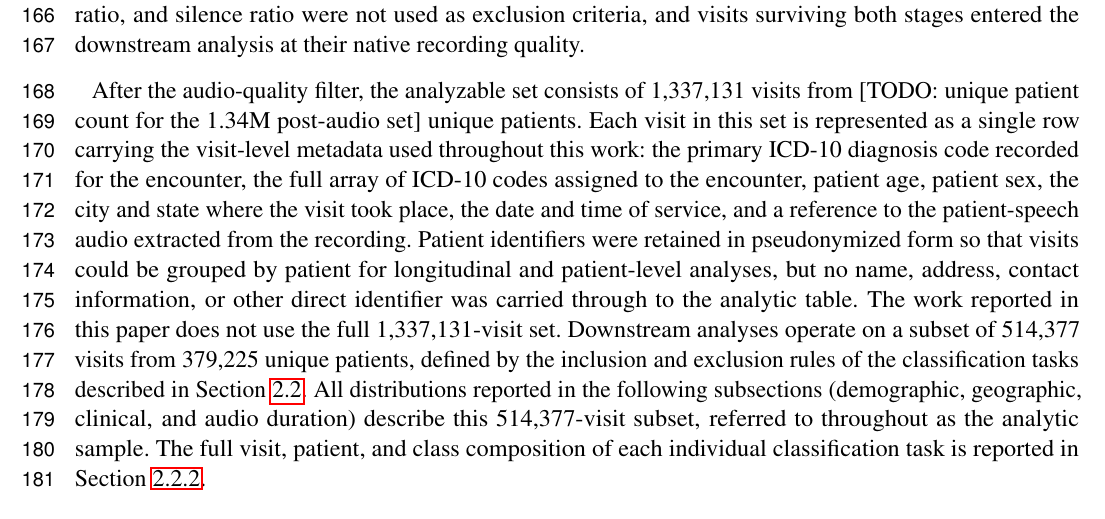
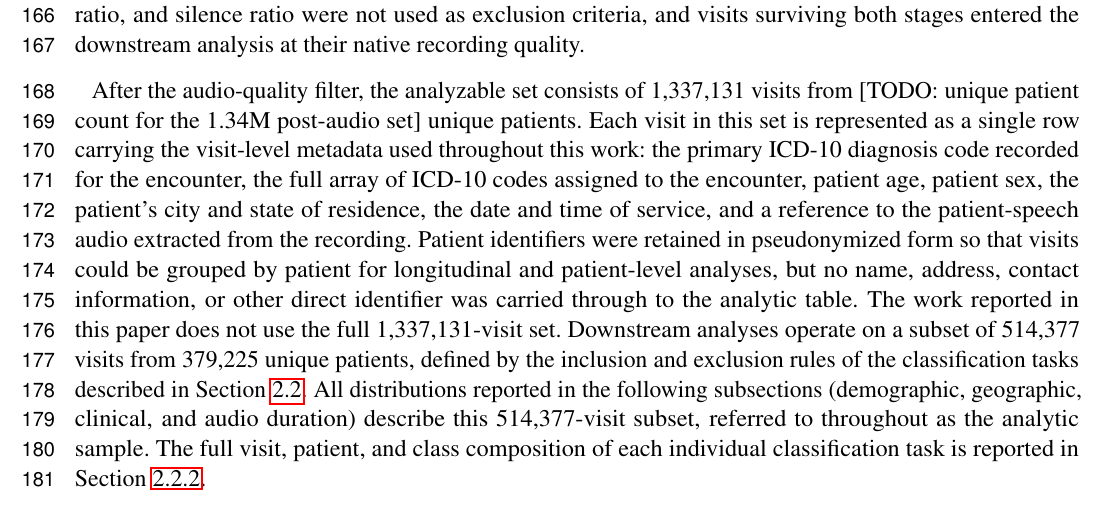
Before and after one commit to vjsravi/frontiers-2026-paper, a LaTeX document (frontiers.tex): part of page 5 of 33, cut so that both start at the same text. Compiled offline with pdfLaTeX.

Commit message:
fix metadata description: city and state are patient's residence, not visit location
Co-Authored-By: Claude Opus 4.7 (1M context) <noreply@anthropic.com>

```diff
--- a/frontiers.tex
+++ b/frontiers.tex
@@ -114,7 +114,7 @@ The dataset comprises ambient-scribed audio of routine adult primary care visits
 \label{sec:dataset-funnel}
 A two-stage audio-quality filter was applied to the source extract. The first stage operated on the raw recording before diarization. A visit was retained if its audio duration fell between 40 seconds and one hour, and was excluded otherwise: recordings shorter than 40 seconds were treated as misfires, dropped sessions, or test files, and recordings longer than one hour were treated as cases where the recording device was left running past the end of the visit, captured an unrelated procedure, or reflected a system error. Recordings that could not be diarized at all (for example, due to file corruption, unsupported format, or pipeline failure) were excluded at this stage as well, and were not carried forward to feature extraction. The second stage operated on the diarized output. After the diarizer produced speaker-segmented audio, the total duration of speech assigned to the patient channel was required to be at least one second. Visits failing this second stage included those where only the clinician spoke and no patient channel was identifiable, those where the diarized output was empty, and those where total patient speech fell below the one-second floor; the threshold was set on the assumption that any shorter segment is dominated by background noise, cross-talk artifact, or transient utterance and carries no analyzable acoustic content. After both stages, 1{,}337{,}131 visits (77.1\% of the source extract) were retained and 397{,}805 visits (22.9\%) were excluded. Per-stage and per-reason counts within the excluded group were not retained during processing and are not reported here [TODO: if Stage A vs Stage B split is retrievable, replace this sentence with the actual numbers]; we acknowledge this as a limitation, since we cannot stratify the exclusion to test for selective loss by site, demographic, or condition. No other audio-quality filters were applied: sample rate, codec, signal-to-noise ratio, and silence ratio were not used as exclusion criteria, and visits surviving both stages entered the downstream analysis at their native recording quality.
 
-After the audio-quality filter, the analyzable set consists of 1{,}337{,}131 visits from [TODO: unique patient count for the 1.34M post-audio set] unique patients. Each visit in this set is represented as a single row carrying the visit-level metadata used throughout this work: the primary ICD-10 diagnosis code recorded for the encounter, the full array of ICD-10 codes assigned to the encounter, patient age, patient sex, the city and state where the visit took place, the date and time of service, and a reference to the patient-speech audio extracted from the recording. Patient identifiers were retained in pseudonymized form so that visits could be grouped by patient for longitudinal and patient-level analyses, but no name, address, contact information, or other direct identifier was carried through to the analytic table. The work reported in this paper does not use the full 1{,}337{,}131-visit set. Downstream analyses operate on a subset of 514{,}377 visits from 379{,}225 unique patients, defined by the inclusion and exclusion rules of the classification tasks described in Section~\ref{sec:cohort-design}. All distributions reported in the following subsections (demographic, geographic, clinical, and audio duration) describe this 514{,}377-visit subset, referred to throughout as the analytic sample. The full visit, patient, and class composition of each individual classification task is reported in Section~\ref{sec:cohort-data-distribution}.
+After the audio-quality filter, the analyzable set consists of 1{,}337{,}131 visits from [TODO: unique patient count for the 1.34M post-audio set] unique patients. Each visit in this set is represented as a single row carrying the visit-level metadata used throughout this work: the primary ICD-10 diagnosis code recorded for the encounter, the full array of ICD-10 codes assigned to the encounter, patient age, patient sex, the patient's city and state of residence, the date and time of service, and a reference to the patient-speech audio extracted from the recording. Patient identifiers were retained in pseudonymized form so that visits could be grouped by patient for longitudinal and patient-level analyses, but no name, address, contact information, or other direct identifier was carried through to the analytic table. The work reported in this paper does not use the full 1{,}337{,}131-visit set. Downstream analyses operate on a subset of 514{,}377 visits from 379{,}225 unique patients, defined by the inclusion and exclusion rules of the classification tasks described in Section~\ref{sec:cohort-design}. All distributions reported in the following subsections (demographic, geographic, clinical, and audio duration) describe this 514{,}377-visit subset, referred to throughout as the analytic sample. The full visit, patient, and class composition of each individual classification task is reported in Section~\ref{sec:cohort-data-distribution}.
 
 \subsubsection{Data distribution}
 
```
